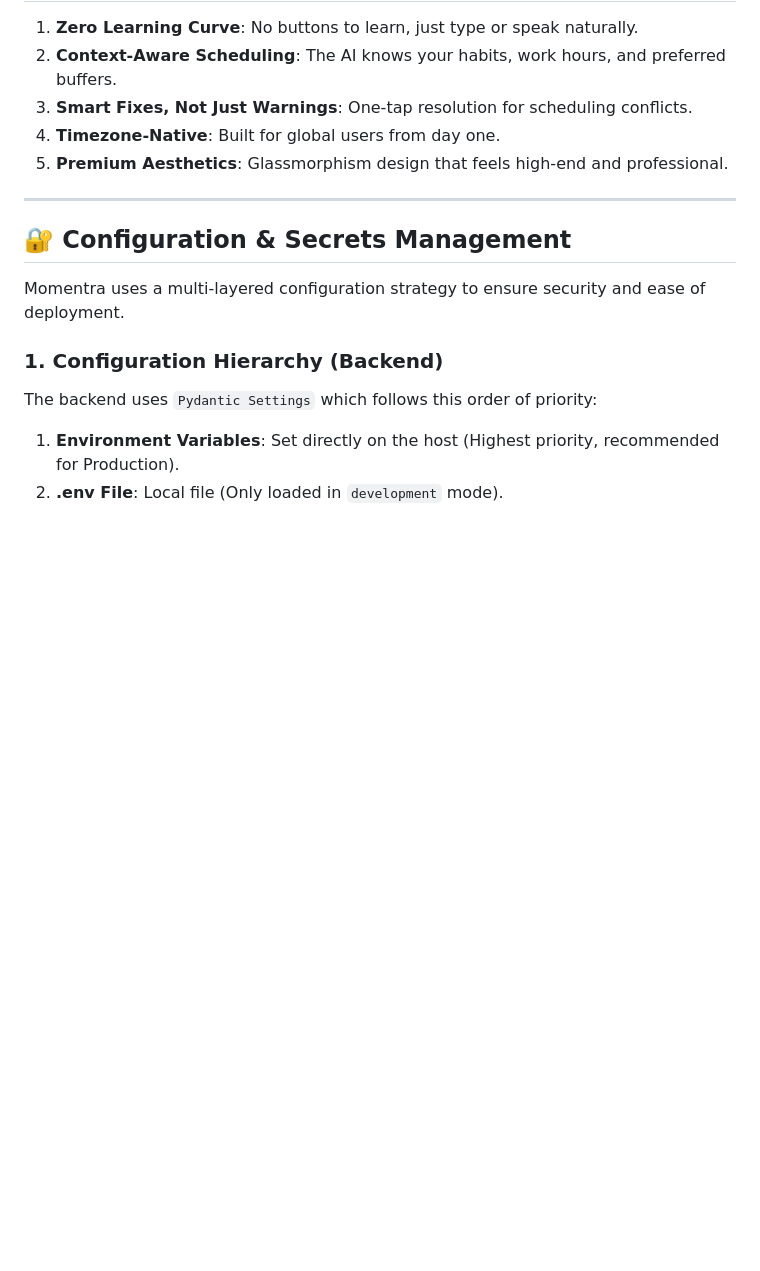
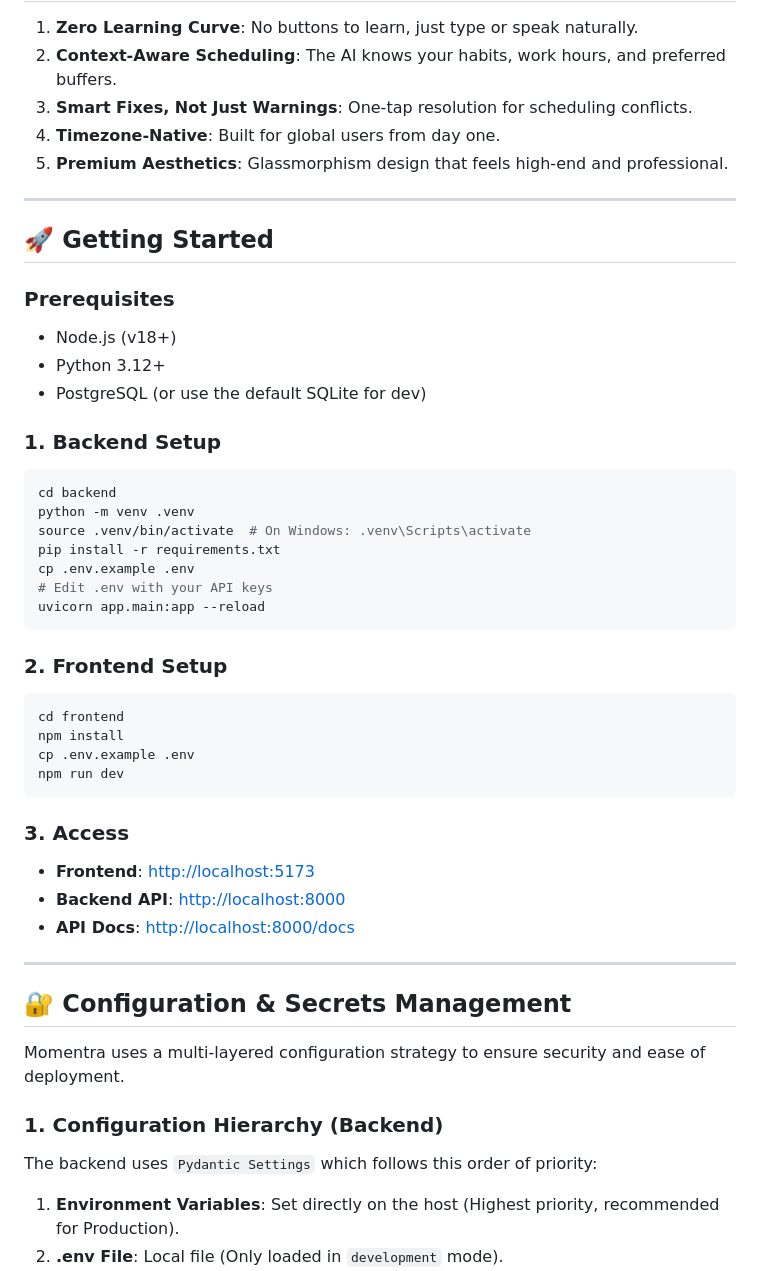
Before and after one commit to Ilan-Tzu/Momentra, a Markdown page: README.md, the part around the change. Drawn GitHub-style; blank space fills up the shorter version.

Commit message:
Docs: Add local setup instructions to README

````diff
--- a/README.md
+++ b/README.md
@@ -215,6 +215,39 @@ Momentra isn't just another calendar app—it's your intelligent scheduling comp
 
 ---
 
+## 🚀 Getting Started
+
+### Prerequisites
+- Node.js (v18+)
+- Python 3.12+
+- PostgreSQL (or use the default SQLite for dev)
+
+### 1. Backend Setup
+```bash
+cd backend
+python -m venv .venv
+source .venv/bin/activate  # On Windows: .venv\Scripts\activate
+pip install -r requirements.txt
+cp .env.example .env
+# Edit .env with your API keys
+uvicorn app.main:app --reload
+```
+
+### 2. Frontend Setup
+```bash
+cd frontend
+npm install
+cp .env.example .env
+npm run dev
+```
+
+### 3. Access
+- **Frontend**: [http://localhost:5173](http://localhost:5173)
+- **Backend API**: [http://localhost:8000](http://localhost:8000)
+- **API Docs**: [http://localhost:8000/docs](http://localhost:8000/docs)
+
+---
+
 ## 🔐 Configuration & Secrets Management
 
 Momentra uses a multi-layered configuration strategy to ensure security and ease of deployment.
````
